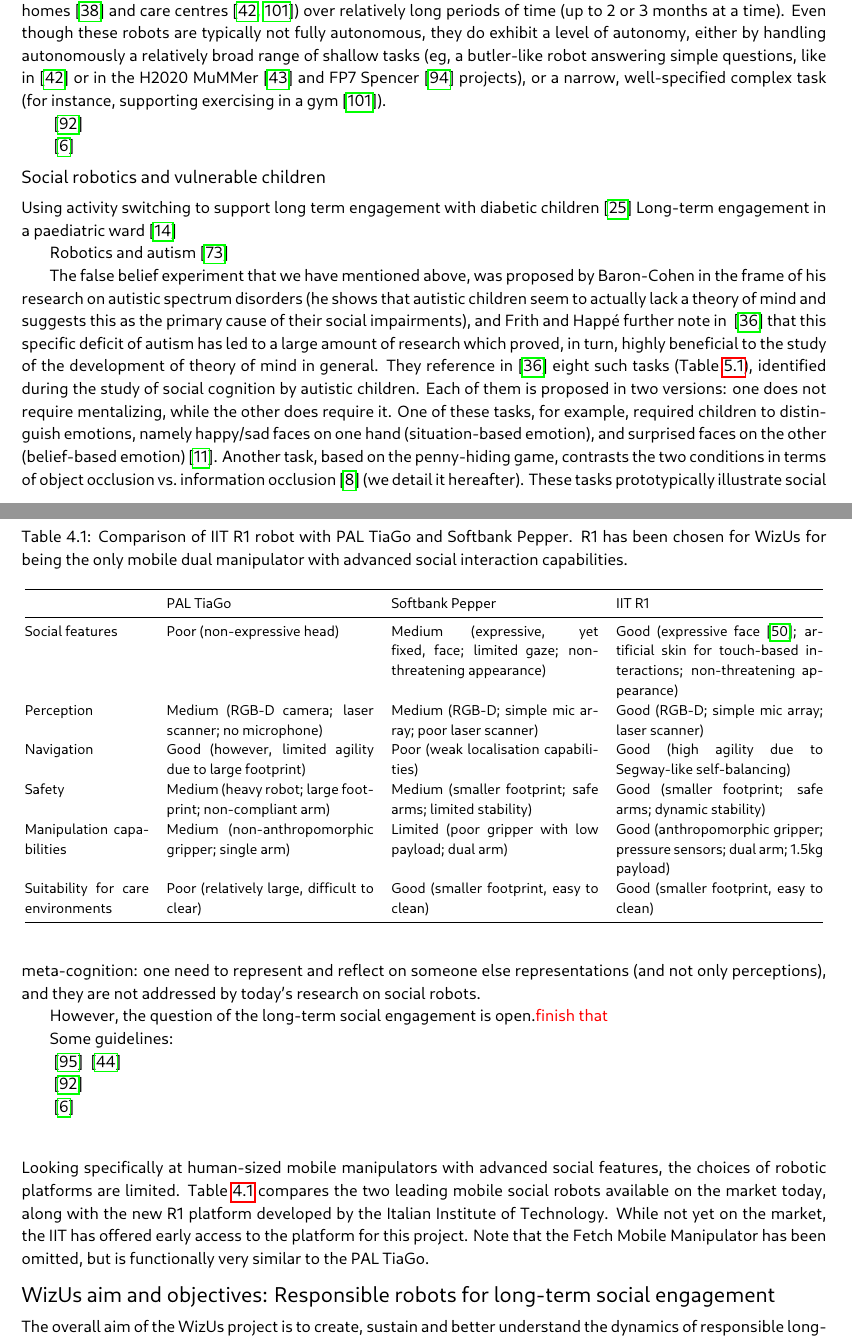
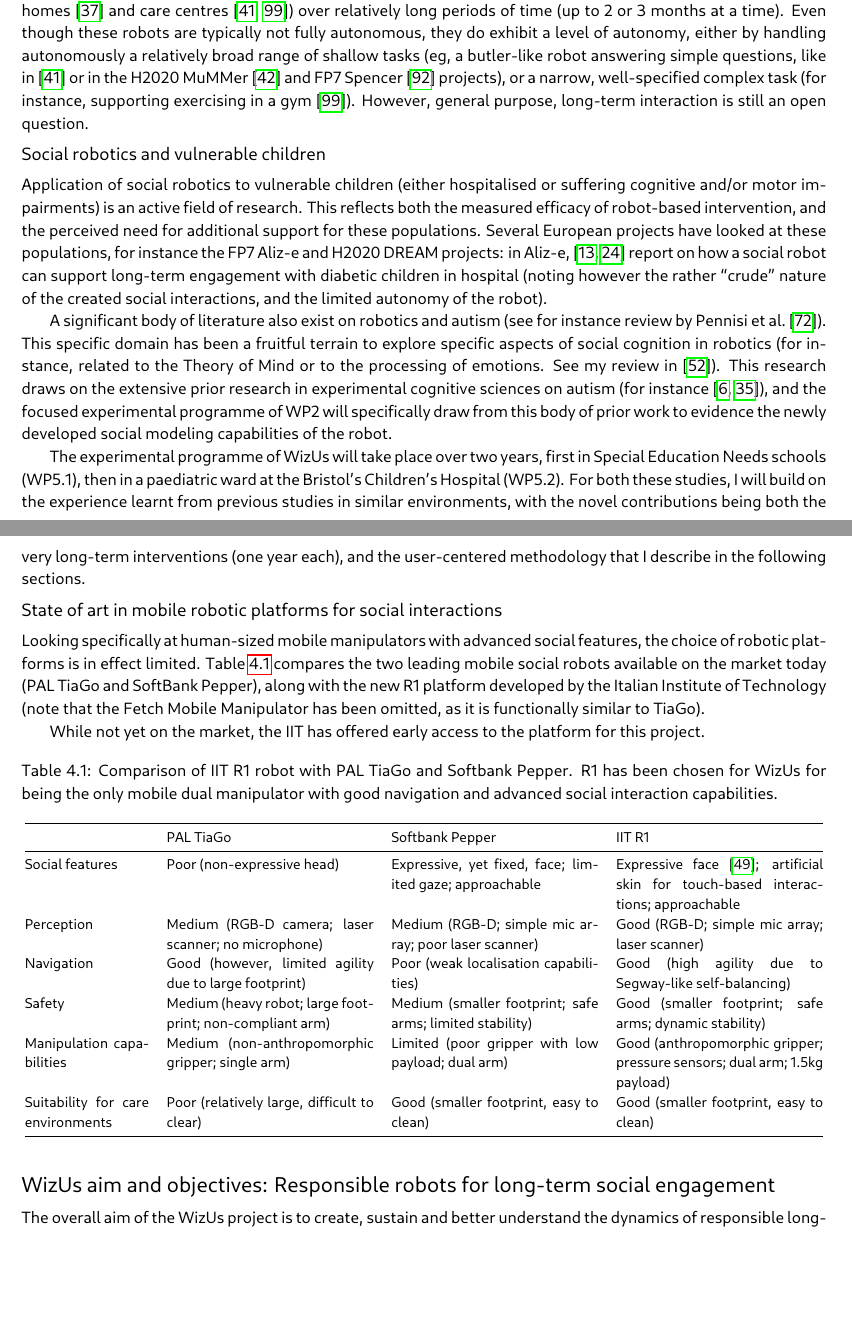
Before and after one commit to severin-lemaignan/EmbeRS, a LaTeX thesis (project.tex): two parts of pages 17 and 18 of 42 before the commit and two parts of pages 17 and 18 of 41 after it, joined at a grey line, cut so that both start at the same text, the shorter picture padded with empty space. Compiled offline with LuaLaTeX; a missing font is replaced by an installed copy or a similar font.

Commit message:
First version of the State of the art

```diff
--- a/project.tex
+++ b/project.tex
@@ -1346,125 +1348,62 @@ butler-like robot answering simple questions, like in~\cite{hawes2017strands} or
 in the H2020 MuMMer~\cite{heikkila2018can} and FP7
 Spencer~\cite{triebel2016spencer} projects), or a narrow, well-specified complex
 task (for instance, supporting exercising in a gym~\cite{winkle2020couch}).
-
-
-
-~\cite{tonkin2018design}
-
-
-~\cite{baraka2019extended}
-
-
-
-%One example of a small, rugged robot designed for intensive use in school
-%environments is Cellulo~\footcite{ozgur2017cellulo}.
-%
-%\begin{figure}[!htbp]
-%    \begin{minipage}[b]{.3\linewidth}
-%        \centering\includegraphics[height=4cm]{figs/cellulo.jpg}
-%        \subcaption{EPFL's Cellulo robot}\label{fig:cellulo}
-%    \end{minipage}%
-%    \hspace{0.5cm}
-%    \begin{minipage}[b]{.3\linewidth}
-%        \centering
-%        \includegraphics[height=4cm]{figs/tega.jpg}
-%        \subcaption{MediaLab's Tega robot}\label{fig:tega}
-%    \end{minipage}
-%    \hspace{0.5cm}
-%    \begin{minipage}[b]{.3\linewidth}
-%        \centering
-%        %\includegraphics[height=4cm]{figs/ono.png}
-%        \subcaption{OPSORO's Ono robot}\label{fig:ono}
-%    \end{minipage}
-%    \caption{Existing research-level companion robots}\label{fig:research-robots}
-%\end{figure}
-%
-%\begin{figure}[!htbp]
-%    \begin{minipage}[b]{.3\linewidth}
-%        \centering\includegraphics[height=4cm]{figs/miro.jpg}
-%        \subcaption{Consequential's Miro robot}\label{fig:miro}
-%    \end{minipage}%
-%    \hspace{0.1cm}
-%    \begin{minipage}[b]{.3\linewidth}
-%        \centering
-%        \includegraphics[height=4cm]{figs/hatchnimals.jpg}
-%        \subcaption{SpinMaster's Hatchimals}\label{fig:hatchimals}
-%    \end{minipage}%
-%    \hspace{0.1cm}
-%    \begin{minipage}[b]{.3\linewidth}
-%        \centering
-%        \includegraphics[height=4cm]{figs/anki-vector.jpg}
-%        \subcaption{Anki's Vector}\label{fig:vector}
-%    \end{minipage}
-%    \caption{Existing commercial companion robots}\label{fig:commercial-robots}
-%\end{figure}
+However, general purpose, long-term interaction is still an open question.
 
 
 \subsection{Social robotics and vulnerable children}
 
-Using activity switching to support long term engagement with diabetic children~\cite{coninx2016towards}
-Long-term engagement in a paediatric ward~\cite{baxter2011long}
-
-Robotics and autism~\cite{pennisi2016autism}
-
-The false belief experiment that we have mentioned above, was proposed by
-Baron-Cohen in the frame of his research on autistic spectrum disorders (he
-shows that autistic children seem to actually lack a theory of mind and suggests
-this as the primary cause of their social impairments), and Frith and Happé
-further note in ~\cite{frith1994autism} that this specific deficit of autism has
-led to a large amount of research which proved, in turn, highly beneficial to
-the study of the development of theory of mind in general. They reference
-in~\cite{frith1994autism} eight such tasks (Table~\ref{mentalizing-tasks}),
-identified during the study of social cognition by autistic children. Each of
-them is proposed in two versions: one does not require mentalizing, while the
-other does require it.  One of these tasks, for example, required children to
-distinguish emotions, namely happy/sad faces on one hand (\emph{situation-based}
-emotion), and surprised faces on the other (\emph{belief-based}
-emotion)~\cite{baron1993children}.  Another task, based on the
-\emph{penny-hiding game}, contrasts the two conditions in terms of \emph{object
-occlusion} vs.~\emph{information occlusion}~\cite{baron1992out} (we detail it
-hereafter). These tasks prototypically illustrate social meta-cognition: one
-need to represent and reflect on someone else representations (and not only
-perceptions), and they are not addressed by today's research on social robots.
-
-
-
-However, the question of the long-term \emph{social engagement} is
-open.\TODO{finish that}
-
-
-
-Some guidelines:
-
-~\cite{tulli2019great}
-~\cite{hoffman2019anki}
-
-~\cite{tonkin2018design}
-
-
-~\cite{baraka2019extended}
-
-
-\subsection{}
+Application of social robotics to vulnerable children (either hospitalised or
+suffering cognitive and/or motor impairments) is an active field of research.
+This reflects both the measured efficacy of robot-based intervention, and the
+perceived need for additional support for these populations.  Several European
+projects have looked at these populations, for instance the FP7 Aliz-e and H2020
+DREAM projects: in Aliz-e, \cite{baxter2011long,coninx2016towards} report on how
+a social robot can support long-term engagement with diabetic children in
+hospital (noting however the rather ``crude'' nature of the created social
+interactions, and the limited autonomy of the robot).
+
+A significant body of literature also exist on robotics and autism (see for
+instance review by Pennisi et al.~\cite{pennisi2016autism}). This specific
+domain has been a fruitful terrain to explore specific aspects of social
+cognition in robotics (for instance, related to the Theory of Mind or to the
+processing of emotions. See my review in~\cite{lemaignan2015mutual}). This
+research draws on the extensive prior research in experimental cognitive
+sciences on autism (for instance~\cite{baron1985does, frith1994autism}), and the
+focused experimental programme of WP2 will specifically draw from this body of
+prior work to evidence the newly developed social modeling capabilities of the
+robot.
+
+The experimental programme of \project will take place over two years, first in
+Special Education Needs schools (WP5.1), then in a paediatric ward at the
+Bristol's Children's Hospital (WP5.2). For both these studies, I will build on
+the experience learnt from previous studies in similar environments, with the
+novel contributions being both the very long-term interventions (one year each),
+and the user-centered methodology that I describe in the following sections.
+
+
+\subsection{State of art in mobile robotic platforms for social interactions}
 
 Looking specifically at human-sized mobile manipulators with advanced social
-features, the choices of robotic platforms are limited.
+features, the choice of robotic platforms is in effect limited.
 Table~\ref{robot-comparison} compares the two leading mobile social robots
-available on the market today, along with the new R1 platform developed by the
-Italian Institute of Technology. While not yet on the market, the IIT has
-offered early access to the platform for this project. Note that the Fetch
-Mobile Manipulator has been omitted, but is functionally very similar to the PAL
-TiaGo.
-
-\begin{table}[]
+available on the market today (PAL TiaGo and SoftBank Pepper), along with the
+new R1 platform developed by the Italian Institute of Technology (note that the
+Fetch Mobile Manipulator has been omitted, as it is functionally similar to
+TiaGo).
+
+While not yet on the market, the IIT has offered early access to the platform
+for this project.
+
+\begin{table}[h!]
     \caption{Comparison of IIT R1 robot with PAL TiaGo and Softbank Pepper. R1 has been chosen for \project
-    for being the only mobile dual manipulator with advanced social interaction
+    for being the only mobile dual manipulator with good navigation and advanced social interaction
     capabilities.}
     \resizebox{\linewidth}{!}{
     \begin{tabular}{@{}p{3cm}p{5cm}p{5cm}p{5cm}@{}}
 \toprule
                                            & PAL TiaGo                                                & Softbank Pepper                                                           & \textbf{IIT R1}                                                                                                                              \\ \midrule
-\textbf{Social features}                   & Poor (non-expressive head)                               & Medium (expressive, yet fixed, face; limited gaze; non-threatening appearance) & Good (expressive face~\cite{lehman2016head}; artificial skin for touch-based interactions; non-threatening appearance) \\
+\textbf{Social features}                   & Poor (non-expressive head)                               & Expressive, yet fixed, face; limited gaze; approachable & Expressive face~\cite{lehman2016head}; artificial skin for touch-based interactions; approachable \\
 \textbf{Perception}                        & Medium (RGB-D camera; laser
         scanner; no microphone)      & Medium (RGB-D; simple mic array; poor
         laser scanner)                      & Good (RGB-D; simple mic array;
```
Also changed, not shown: project.tex (121 more changed lines).
